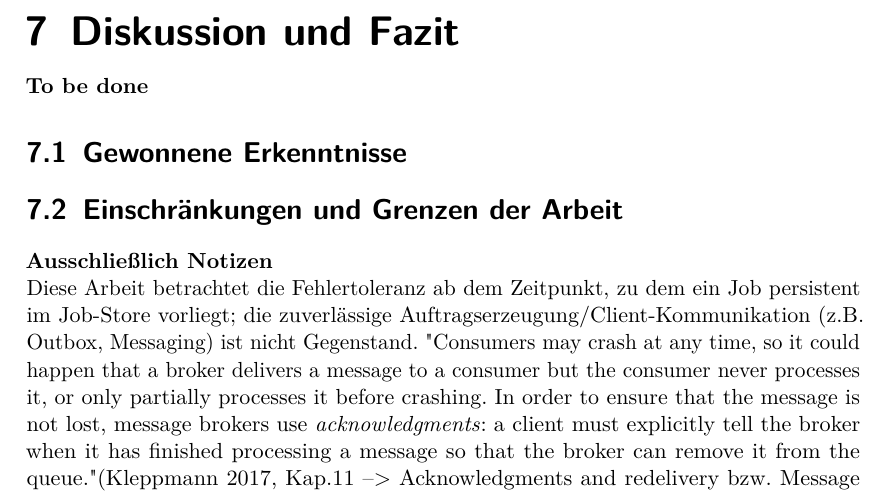
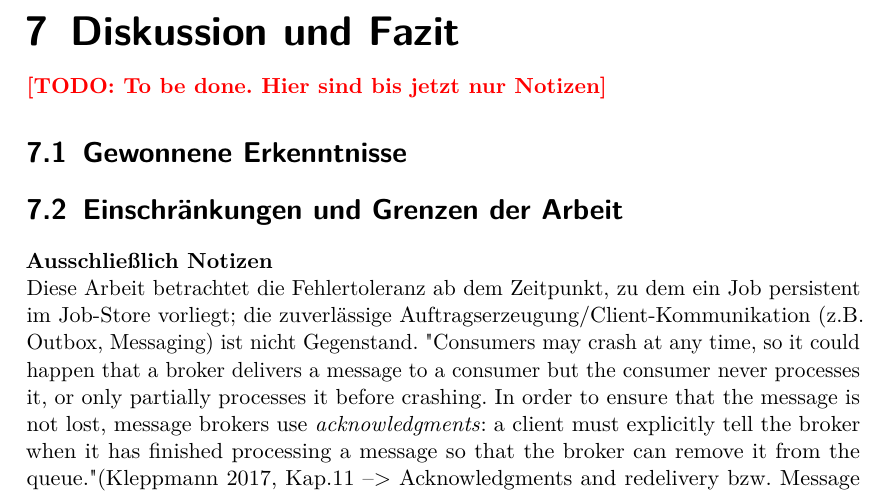
Before and after one commit to murfei/FaultTolerantJobProcessing, a LaTeX document (Paper/paperMaster.tex, which reads Paper/chapters/07-diskussion.tex): part of page 78 of 84, cut so that both start at the same text. Compiled offline with pdfLaTeX.

Commit message:
Notiz hinzugefügt

```diff
--- a/Paper/chapters/07-diskussion.tex
+++ b/Paper/chapters/07-diskussion.tex
@@ -1,10 +1,9 @@
 %! Author = murfe
 %! Date = 28.07.2026
 
-%TODO: Diskussion und Fazit ggfs. Zusammenlegen. Sollte gemeinsam nicht viel mehr als 2 Seiten sein
 \chapter{Diskussion und Fazit}
 \label{ch:diskussion}
-\textbf{To be done}
+\notiz{To be done. Hier sind bis jetzt nur Notizen}
 
 \section{Gewonnene Erkenntnisse}
 \label{sec:erkenntnisse}
```
